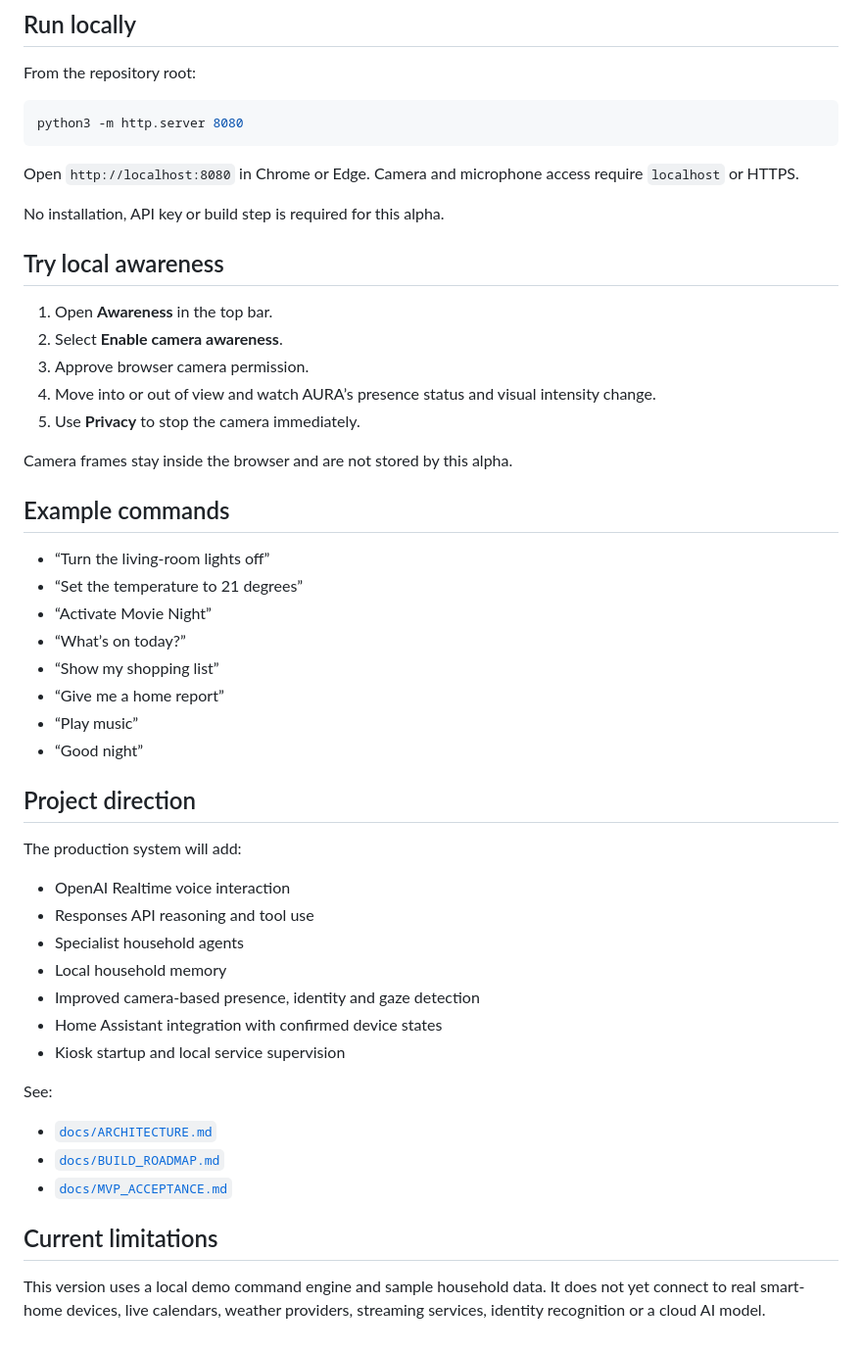
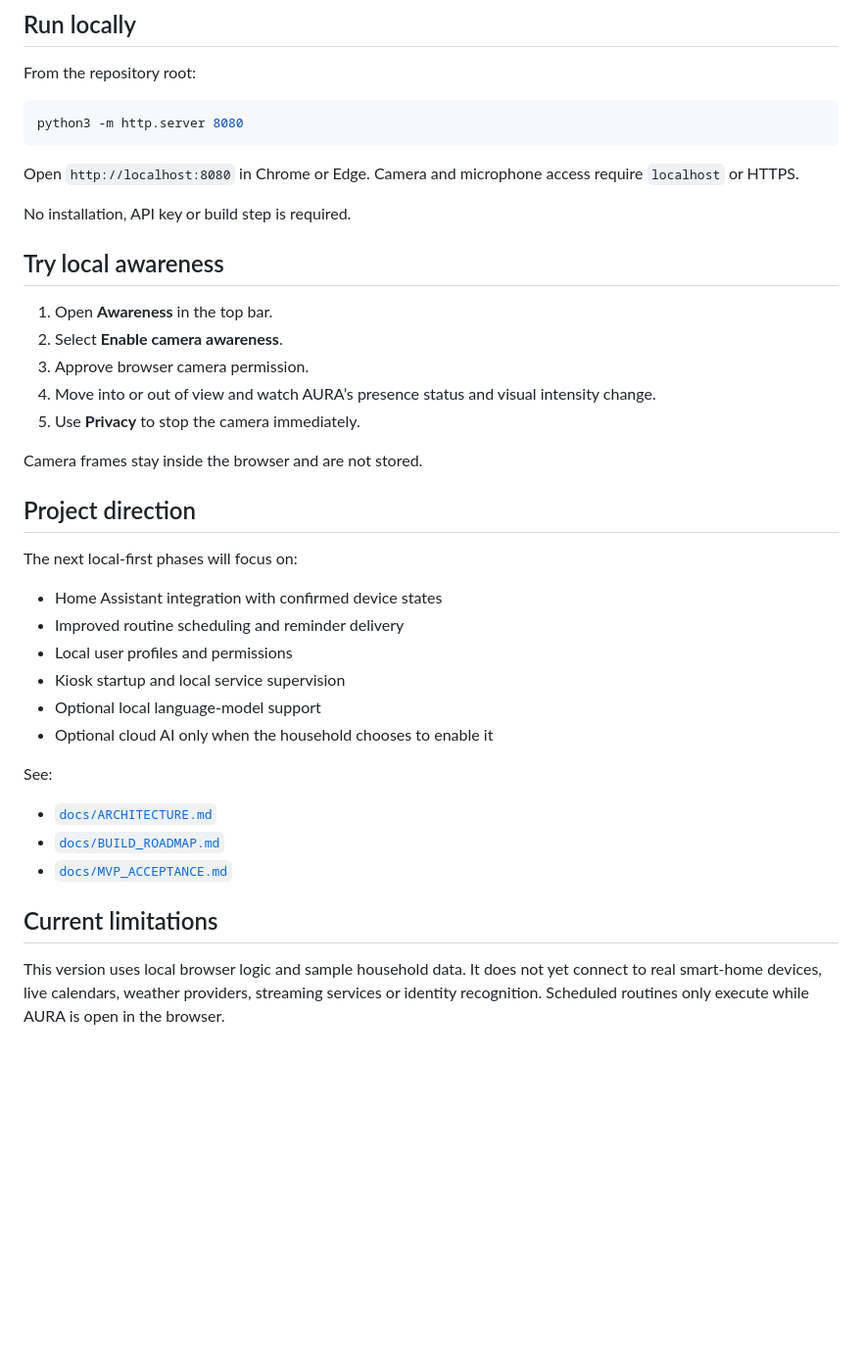
Before and after one commit to Wernde/Aura-Home-Assistant, a Markdown page: README.md, the part around one of its changes. Shown at 98% size. Rendered like a GitHub page; blank space fills up the shorter version.

```diff
--- a/README.md
+++ b/README.md
@@ -52,7 +73,7 @@ python3 -m http.server 8080
 
 Open `http://localhost:8080` in Chrome or Edge. Camera and microphone access require `localhost` or HTTPS.
 
-No installation, API key or build step is required for this alpha.
+No installation, API key or build step is required.
 
 ## Try local awareness
 
@@ -62,30 +83,18 @@ No installation, API key or build step is required for this alpha.
 4. Move into or out of view and watch AURA’s presence status and visual intensity change.
 5. Use **Privacy** to stop the camera immediately.
 
-Camera frames stay inside the browser and are not stored by this alpha.
-
-## Example commands
-
-- “Turn the living-room lights off”
-- “Set the temperature to 21 degrees”
-- “Activate Movie Night”
-- “What’s on today?”
-- “Show my shopping list”
-- “Give me a home report”
-- “Play music”
-- “Good night”
+Camera frames stay inside the browser and are not stored.
 
 ## Project direction
 
-The production system will add:
+The next local-first phases will focus on:
 
-- OpenAI Realtime voice interaction
-- Responses API reasoning and tool use
-- Specialist household agents
-- Local household memory
-- Improved camera-based presence, identity and gaze detection
 - Home Assistant integration with confirmed device states
+- Improved routine scheduling and reminder delivery
+- Local user profiles and permissions
 - Kiosk startup and local service supervision
+- Optional local language-model support
+- Optional cloud AI only when the household chooses to enable it
 
 See:
 
@@ -95,4 +104,4 @@ See:
 
 ## Current limitations
 
-This version uses a local demo command engine and sample household data. It does not yet connect to real smart-home devices, live calendars, weather providers, streaming services, identity recognition or a cloud AI model.
+This version uses local browser logic and sample household data. It does not yet connect to real smart-home devices, live calendars, weather providers, streaming services or identity recognition. Scheduled routines only execute while AURA is open in the browser.
```
Also changed, not shown: other parts of README.md (+30 -9 lines).
